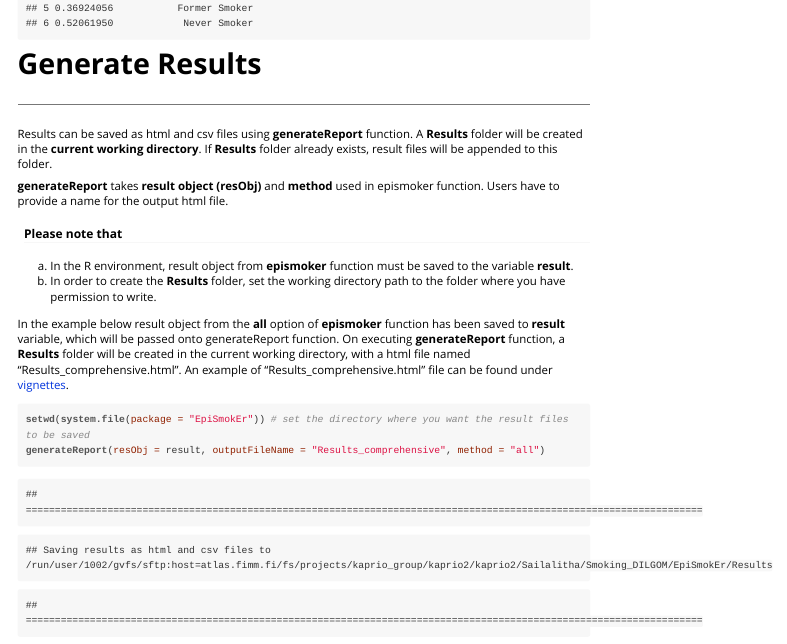
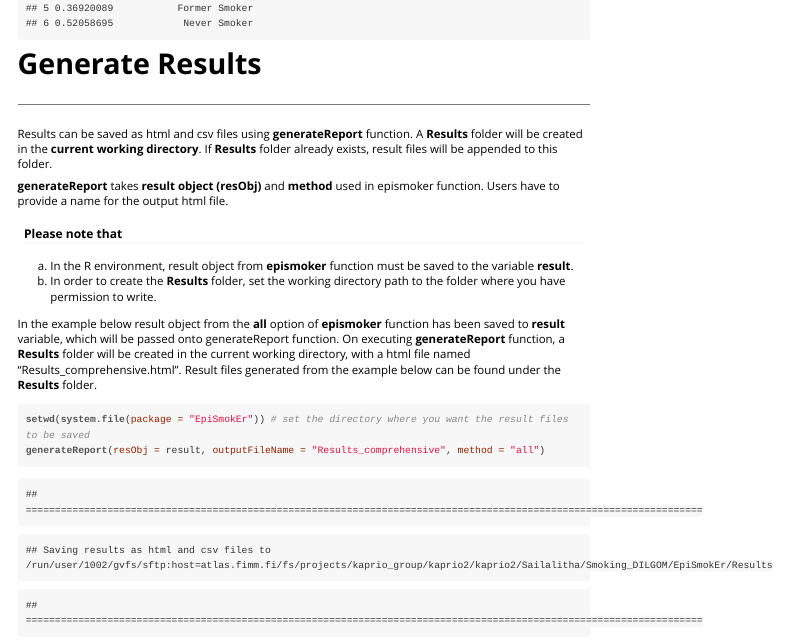
Before and after one commit to sailalithabollepalli/EpiSmokEr, an R Markdown document (vignettes/epismoker.Rmd): the page in a window 1100 px wide, from 7010 px down. The pictures show the output file vignettes/epismoker.html that the author committed with the source, opened offline.

Commit message:
Included Results Fplder

````diff
--- a/Results/EpiSmokEr_Results_all.csv
+++ b/Results/EpiSmokEr_Results_all.csv
@@ -1,7 +1,7 @@
 "SampleName","smokingscore_EM","smokingscore_ZM","logCoeff_CS","logCoeff_NS","logCoeff_FS","PredictedSmokingStatus","probs_CS","probs_FS","probs_NS","PredictedSmokingStatus2"
 "GSM1051533_7800246024_R03C02","4.50","-4.72","1.27","0.77","-2.04","Current Smoker","0.61","0.37","0.02","Current Smoker"
 "GSM1051534_7800246024_R04C02","-1.50","-9.34","-1.24","0.26","0.97","Never Smoker","0.07","0.31","0.62","Never Smoker"
-"GSM1051538_7800246085_R02C01","-1.51","-7.29","-0.79","0.36","0.44","Never Smoker","0.13","0.42","0.45","Never Smoker"
+"GSM1051538_7800246085_R02C01","-1.51","-7.28","-0.79","0.36","0.44","Never Smoker","0.13","0.42","0.45","Never Smoker"
 "GSM1051539_7800246085_R03C01","-4.42","-7.73","-1.22","0.47","0.75","Never Smoker","0.07","0.40","0.53","Never Smoker"
 "GSM1051584_7800246137_R01C01","-3.58","-7.95","-0.74","0.51","0.23","Former Smoker","0.14","0.49","0.37","Former Smoker"
 "GSM1051585_7800246137_R02C01","-7.18","-9.25","-1.53","0.67","0.86","Never Smoker","0.05","0.43","0.52","Never Smoker"
--- a/vignettes/epismoker.Rmd
+++ b/vignettes/epismoker.Rmd
@@ -150,7 +150,7 @@ Results can be saved as html and csv files using **generateReport** function. A
 a. In the R environment, result object from **epismoker** function must be saved to the variable **result**.
 b. In order to create the **Results** folder, set the working directory path to the folder where you have permission to write.
 
-In the example below result object from the **all** option of **epismoker** function has been saved to **result** variable, which will be passed onto generateReport function. On executing **generateReport** function, a **Results** folder will be created in the current working directory, with a html file named "Results_comprehensive.html". An example of "Results_comprehensive.html" file can be found under [vignettes](EpiSmokEr/tree/master/vignettes).
+In the example below result object from the **all** option of **epismoker** function has been saved to **result** variable, which will be passed onto generateReport function. On executing **generateReport** function, a **Results** folder will be created in the current working directory, with a html file named "Results_comprehensive.html". Result files generated from the example below can be found under the **Results** folder.
 
 ```{r}
 setwd(system.file(package = "EpiSmokEr")) # set the directory where you want the result files to be saved
````
Also changed, not shown: vignettes/Results_comprehensive.html (deleted), vignettes/epismoker.html.
